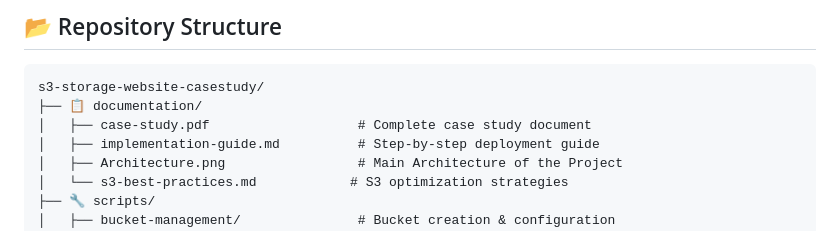
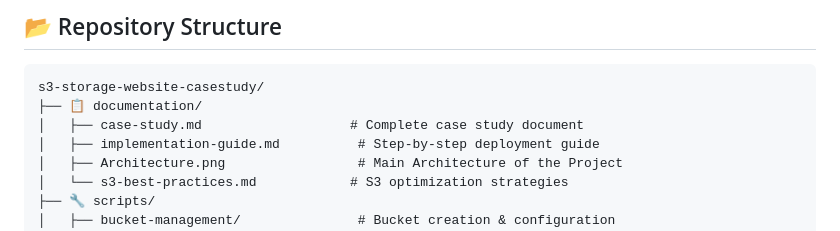
Before and after one commit to himanshu2604/s3-storage-website-casestudy, a Markdown page: README.md, the part around the change. Drawn GitHub-style.

````diff
--- a/README.md
+++ b/README.md
@@ -55,7 +55,7 @@ While this case study demonstrates hands-on AWS Console implementation for learn
 ```
 s3-storage-website-casestudy/
 ├── 📋 documentation/
-│   ├── case-study.pdf                   # Complete case study document
+│   ├── case-study.md                   # Complete case study document
 │   ├── implementation-guide.md          # Step-by-step deployment guide
 │   ├── Architecture.png                 # Main Architecture of the Project
 │   └── s3-best-practices.md            # S3 optimization strategies
````
